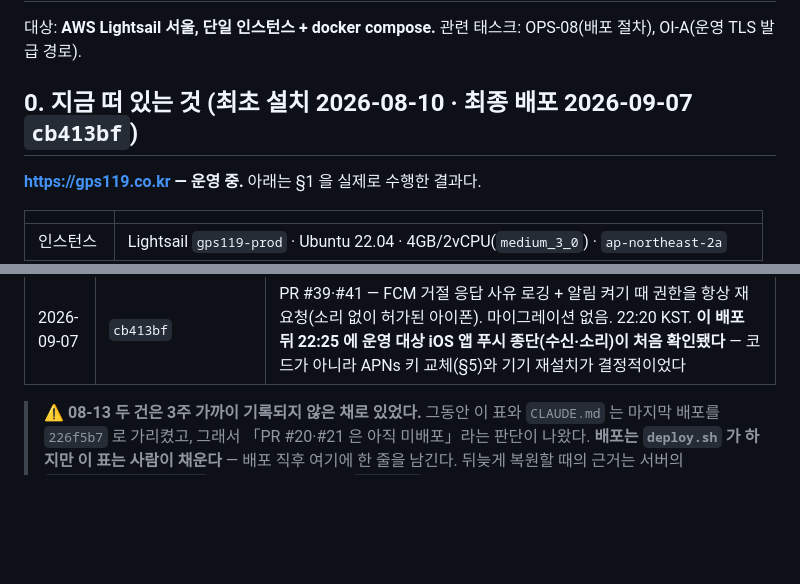
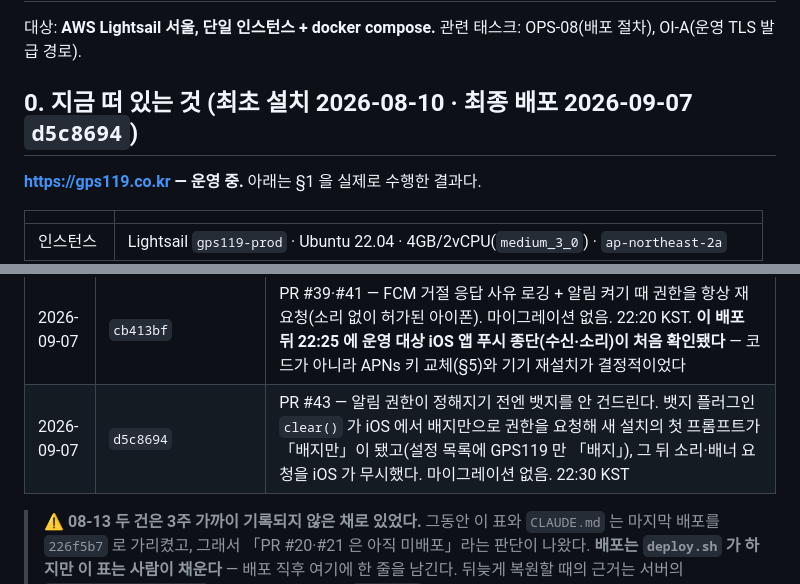
Before and after one commit to jisung87kr/gps119_app, a Markdown page: DEPLOY.md, 2 parts joined by grey strips. GitHub-like rendering; blank space fills up the shorter version.

```diff
--- a/DEPLOY.md
+++ b/DEPLOY.md
@@ -3,7 +3,7 @@
 대상: **AWS Lightsail 서울, 단일 인스턴스 + docker compose.**
 관련 태스크: OPS-08(배포 절차), OI-A(운영 TLS 발급 경로).
 
-## 0. 지금 떠 있는 것 (최초 설치 2026-08-10 · **최종 배포 2026-09-07 `cb413bf`**)
+## 0. 지금 떠 있는 것 (최초 설치 2026-08-10 · **최종 배포 2026-09-07 `d5c8694`**)
 
 **https://gps119.co.kr — 운영 중.** 아래는 §1 을 실제로 수행한 결과다.
 
@@ -40,6 +40,7 @@
 | 2026-09-07 | `6c2066a` | PR #34 — 현장 피드백 F-04~F-12 웹분: 역할 공무원·회송팀, 발급 비밀번호 전화번호, 참가자 추가 검색·역할순 정렬, 카카오 길안내 폴백, iOS 위치 팝업 반복, 지령 알림음 사이렌, **푸시 페이로드 채널 v2·번들 사운드(셸 빌드 3 과 한 쌍, 웹 먼저)**. 마이그레이션 없음. 21:02 KST, 접속 0건일 때 |
 | 2026-09-07 | `ea993dc` | PR #37 — **푸시 등록을 로그인한 사람에게 맞춘다**(F-13). 현장 테스트에서 구급대 계정에 배정해도 알림이 안 왔다: 같은 기기를 먼저 쓴 계정의 켜짐 기록·구독이 남아 서버 토큰이 그 사람 소유였다. 켜짐 기록 값을 사용자 id 로, 레이아웃 `gps119-user` meta, 페이지마다 주인 동기화. 마이그레이션 없음. 21:43 KST |
 | 2026-09-07 | `cb413bf` | PR #39·#41 — FCM 거절 응답 사유 로깅 + 알림 켜기 때 권한을 항상 재요청(소리 없이 허가된 아이폰). 마이그레이션 없음. 22:20 KST. **이 배포 뒤 22:25 에 운영 대상 iOS 앱 푸시 종단(수신·소리)이 처음 확인됐다** — 코드가 아니라 APNs 키 교체(§5)와 기기 재설치가 결정적이었다 |
+| 2026-09-07 | `d5c8694` | PR #43 — 알림 권한이 정해지기 전엔 뱃지를 안 건드린다. 뱃지 플러그인 `clear()` 가 iOS 에서 배지만으로 권한을 요청해 새 설치의 첫 프롬프트가 「배지만」이 됐고(설정 목록에 GPS119 만 「배지」), 그 뒤 소리·배너 요청을 iOS 가 무시했다. 마이그레이션 없음. 22:30 KST |
 
 > ⚠️ **08-13 두 건은 3주 가까이 기록되지 않은 채로 있었다.** 그동안 이 표와 `CLAUDE.md` 는
 > 마지막 배포를 `226f5b7` 로 가리켰고, 그래서 「PR #20·#21 은 아직 미배포」라는 판단이 나왔다.
```
Also changed, not shown: CLAUDE.md (+2 -2 lines), 1 other file.
